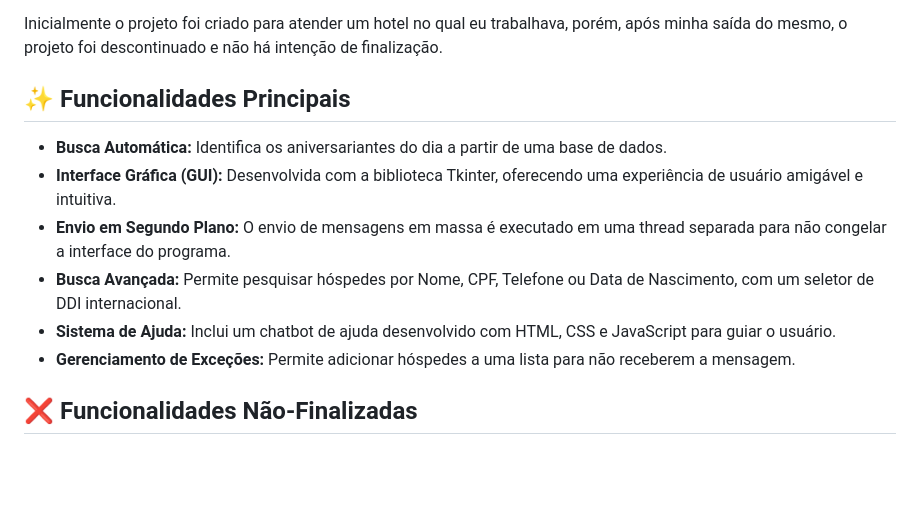
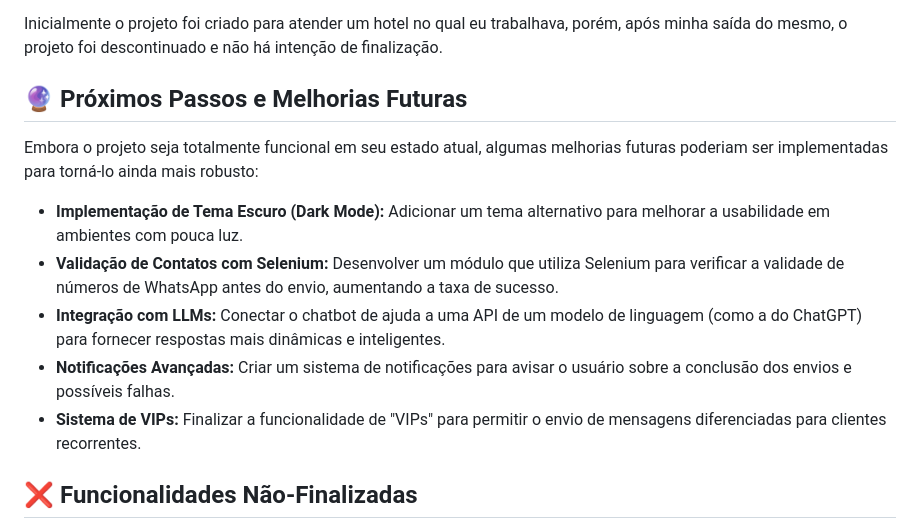
Before and after one commit to lucasheadset/guest-birthday-messenger, a Markdown page: README.md, the part around the change. Drawn GitHub-style; blank space fills up the shorter version.

```diff
--- a/README.md
+++ b/README.md
@@ -8,14 +8,15 @@ O Mensageiro de Aniversariante é uma aplicação de desktop desenvolvida em Pyt
 
 Inicialmente o projeto foi criado para atender um hotel no qual eu trabalhava, porém, após minha saída do mesmo, o projeto foi descontinuado e não há intenção de finalização.
 
-## ✨ Funcionalidades Principais
+## 🔮 Próximos Passos e Melhorias Futuras
 
-* **Busca Automática:** Identifica os aniversariantes do dia a partir de uma base de dados.
-* **Interface Gráfica (GUI):** Desenvolvida com a biblioteca Tkinter, oferecendo uma experiência de usuário amigável e intuitiva.
-* **Envio em Segundo Plano:** O envio de mensagens em massa é executado em uma thread separada para não congelar a interface do programa.
-* **Busca Avançada:** Permite pesquisar hóspedes por Nome, CPF, Telefone ou Data de Nascimento, com um seletor de DDI internacional.
-* **Sistema de Ajuda:** Inclui um chatbot de ajuda desenvolvido com HTML, CSS e JavaScript para guiar o usuário.
-* **Gerenciamento de Exceções:** Permite adicionar hóspedes a uma lista para não receberem a mensagem.
+Embora o projeto seja totalmente funcional em seu estado atual, algumas melhorias futuras poderiam ser implementadas para torná-lo ainda mais robusto:
+
+* **Implementação de Tema Escuro (Dark Mode):** Adicionar um tema alternativo para melhorar a usabilidade em ambientes com pouca luz.
+* **Validação de Contatos com Selenium:** Desenvolver um módulo que utiliza Selenium para verificar a validade de números de WhatsApp antes do envio, aumentando a taxa de sucesso.
+* **Integração com LLMs:** Conectar o chatbot de ajuda a uma API de um modelo de linguagem (como a do ChatGPT) para fornecer respostas mais dinâmicas e inteligentes.
+* **Notificações Avançadas:** Criar um sistema de notificações para avisar o usuário sobre a conclusão dos envios e possíveis falhas.
+* **Sistema de VIPs:** Finalizar a funcionalidade de "VIPs" para permitir o envio de mensagens diferenciadas para clientes recorrentes.
 
 ## ❌ Funcionalidades Não-Finalizadas
 
```
